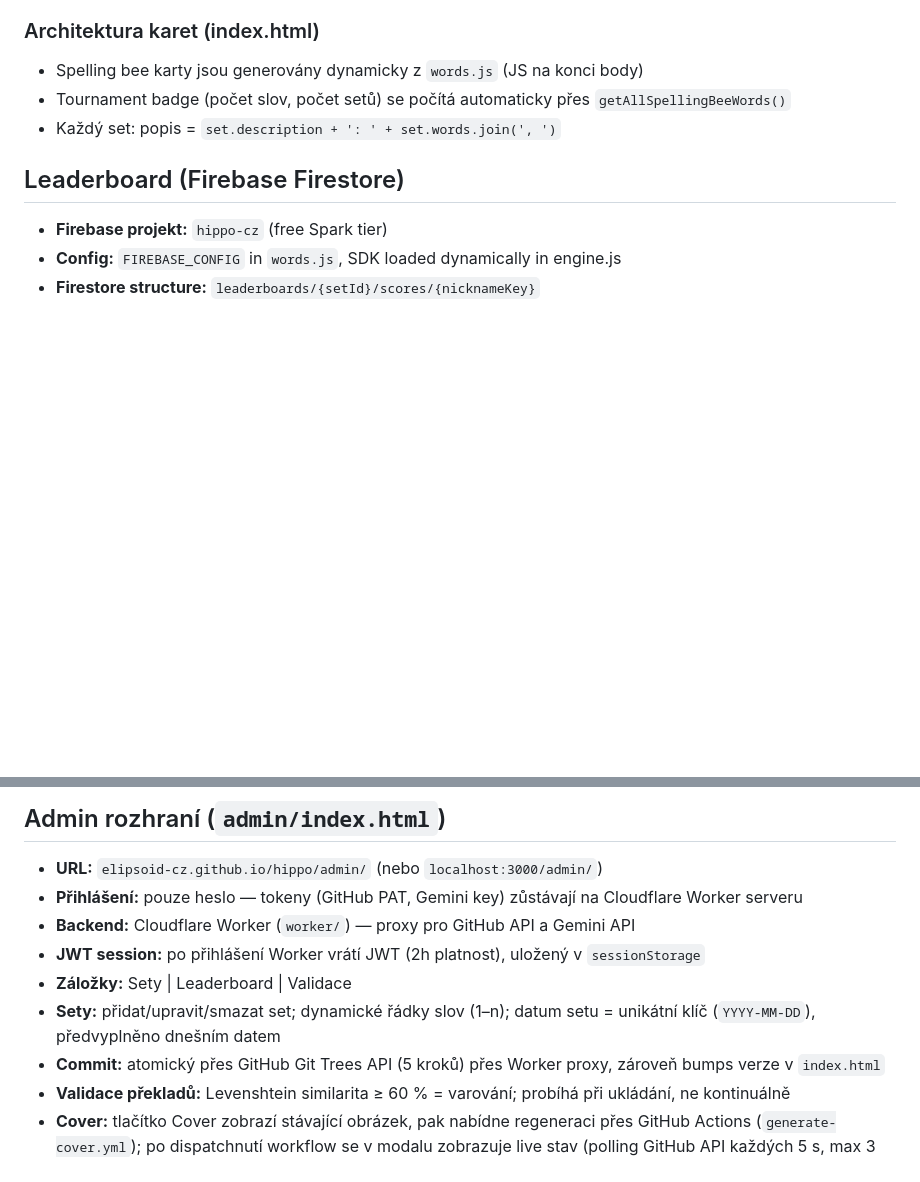
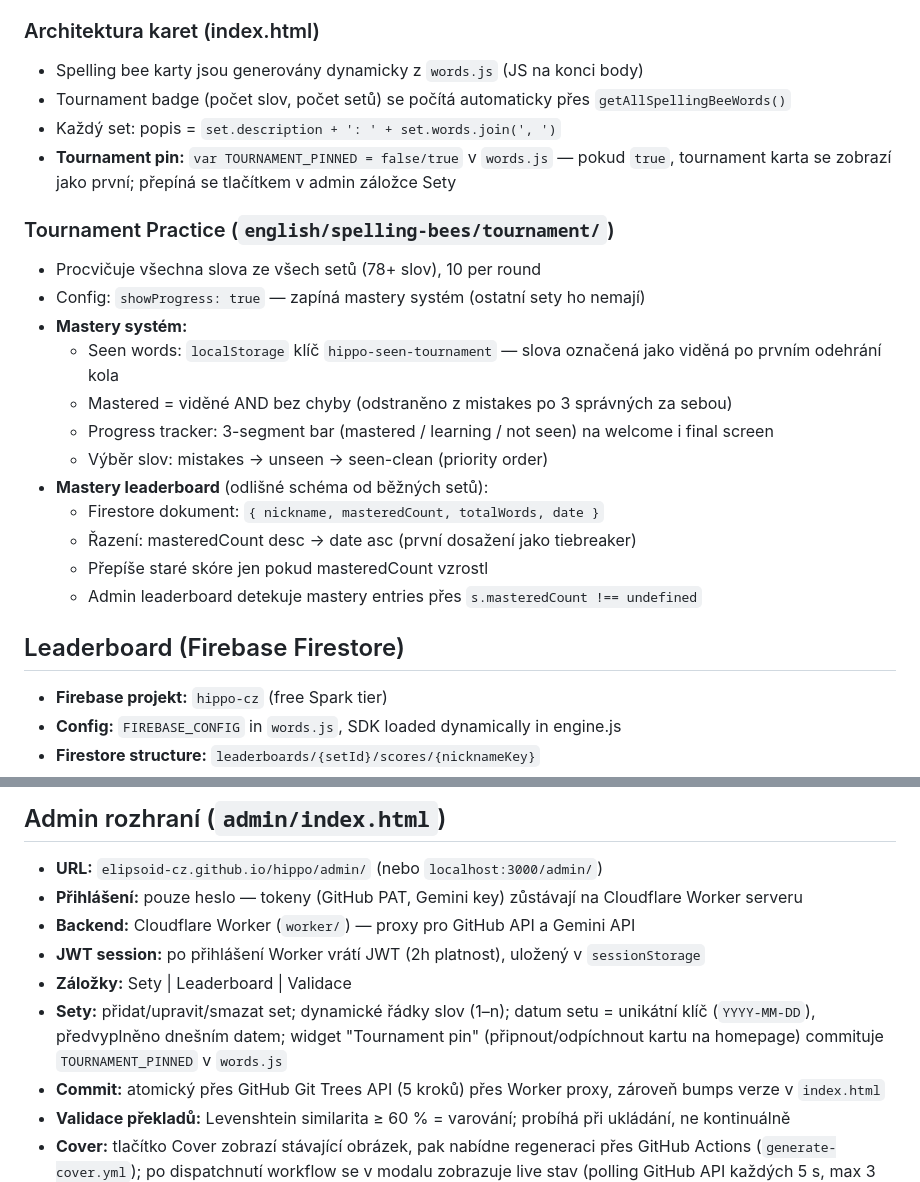
Before and after one commit to elipsoid-cz/hippo, a Markdown page: CLAUDE.md, 2 parts joined by grey strips. Rendered like a GitHub page; blank space fills up the shorter version.

```diff
--- a/CLAUDE.md
+++ b/CLAUDE.md
@@ -78,6 +78,21 @@ Obecné pravidlo: pokud by žák mohl Czech překlad přečíst foneticky a odvo
 - Spelling bee karty jsou generovány dynamicky z `words.js` (JS na konci body)
 - Tournament badge (počet slov, počet setů) se počítá automaticky přes `getAllSpellingBeeWords()`
 - Každý set: popis = `set.description + ': ' + set.words.join(', ')`
+- **Tournament pin:** `var TOURNAMENT_PINNED = false/true` v `words.js` — pokud `true`, tournament karta se zobrazí jako první; přepíná se tlačítkem v admin záložce Sety
+
+### Tournament Practice (`english/spelling-bees/tournament/`)
+- Procvičuje všechna slova ze všech setů (78+ slov), 10 per round
+- Config: `showProgress: true` — zapíná mastery systém (ostatní sety ho nemají)
+- **Mastery systém:**
+  - Seen words: `localStorage` klíč `hippo-seen-tournament` — slova označená jako viděná po prvním odehrání kola
+  - Mastered = viděné AND bez chyby (odstraněno z mistakes po 3 správných za sebou)
+  - Progress tracker: 3-segment bar (mastered / learning / not seen) na welcome i final screen
+  - Výběr slov: mistakes → unseen → seen-clean (priority order)
+- **Mastery leaderboard** (odlišné schéma od běžných setů):
+  - Firestore dokument: `{ nickname, masteredCount, totalWords, date }`
+  - Řazení: masteredCount desc → date asc (první dosažení jako tiebreaker)
+  - Přepíše staré skóre jen pokud masteredCount vzrostl
+  - Admin leaderboard detekuje mastery entries přes `s.masteredCount !== undefined`
 
 ## Leaderboard (Firebase Firestore)
 - **Firebase projekt:** `hippo-cz` (free Spark tier)
@@ -98,7 +113,7 @@ Obecné pravidlo: pokud by žák mohl Czech překlad přečíst foneticky a odvo
 - **Backend:** Cloudflare Worker (`worker/`) — proxy pro GitHub API a Gemini API
 - **JWT session:** po přihlášení Worker vrátí JWT (2h platnost), uložený v `sessionStorage`
 - **Záložky:** Sety | Leaderboard | Validace
-- **Sety:** přidat/upravit/smazat set; dynamické řádky slov (1–n); datum setu = unikátní klíč (`YYYY-MM-DD`), předvyplněno dnešním datem
+- **Sety:** přidat/upravit/smazat set; dynamické řádky slov (1–n); datum setu = unikátní klíč (`YYYY-MM-DD`), předvyplněno dnešním datem; widget "Tournament pin" (připnout/odpíchnout kartu na homepage) commituje `TOURNAMENT_PINNED` v `words.js`
 - **Commit:** atomický přes GitHub Git Trees API (5 kroků) přes Worker proxy, zároveň bumps verze v `index.html`
 - **Validace překladů:** Levenshtein similarita ≥ 60 % = varování; probíhá při ukládání, ne kontinuálně
 - **Cover:** tlačítko Cover zobrazí stávající obrázek, pak nabídne regeneraci přes GitHub Actions (`generate-cover.yml`); po dispatchnutí workflow se v modalu zobrazuje live stav (polling GitHub API každých 5 s, max 3 min); při auto-triggeru po uložení nového setu běží polling na pozadí a stav se zobrazuje v persistentním banneru dole na stránce
```
Also changed, not shown: other parts of CLAUDE.md (+34 -1 lines).
